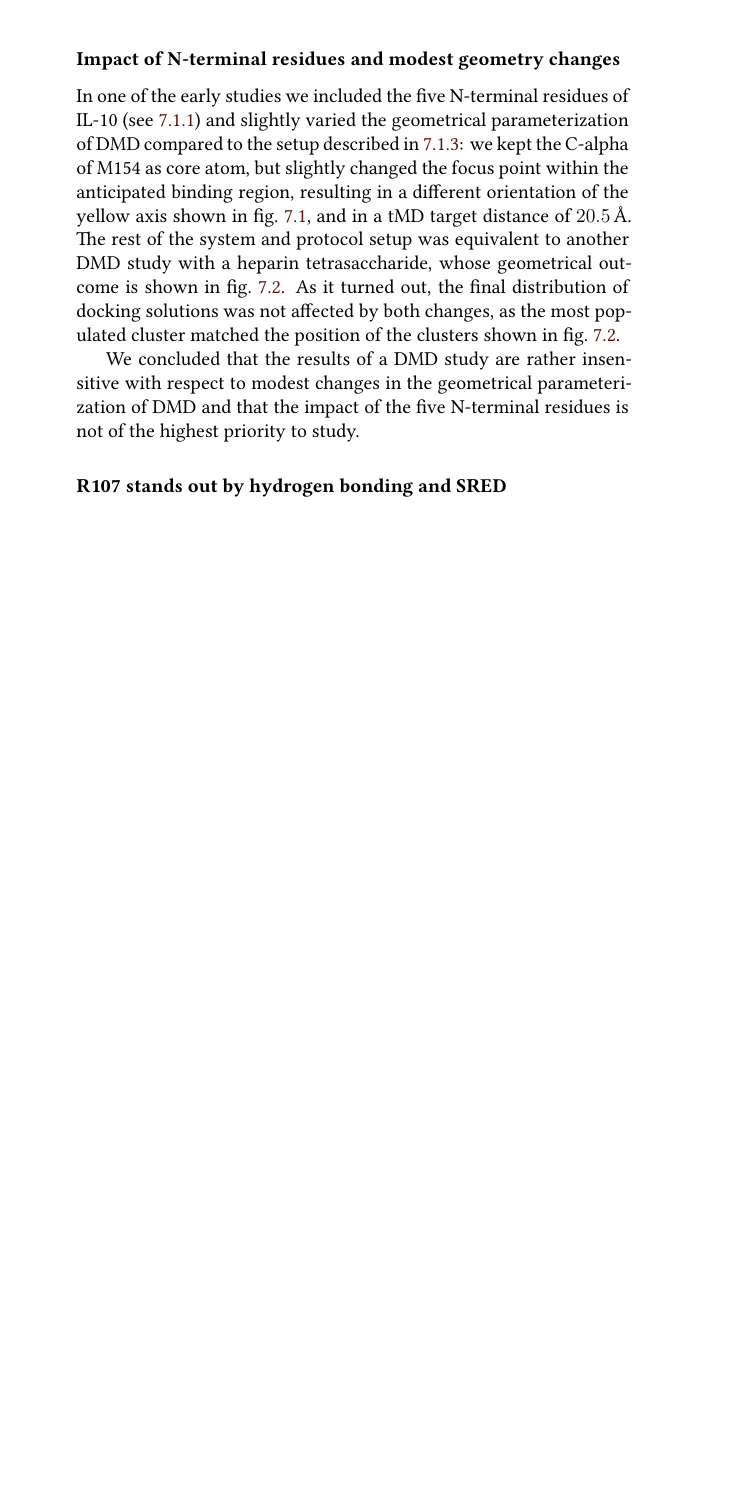
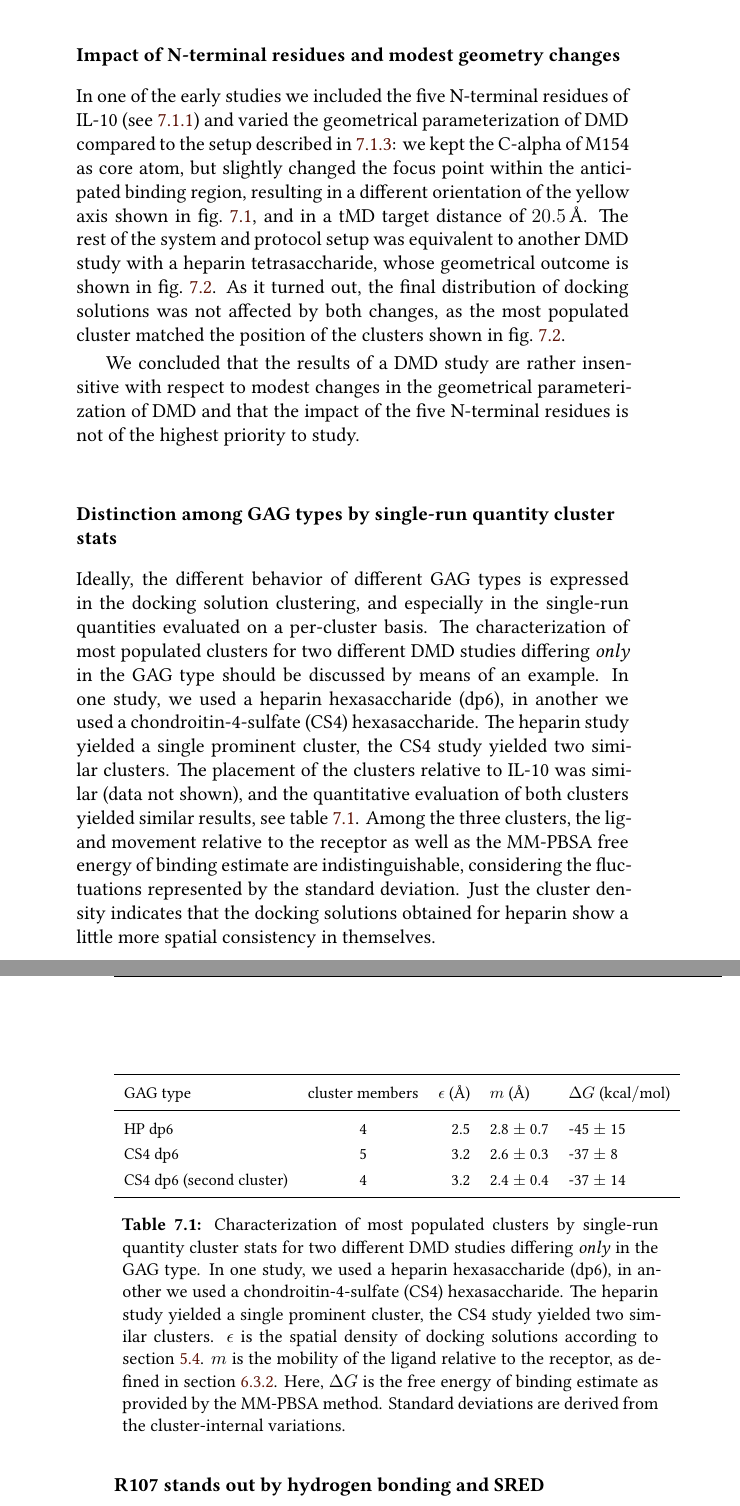
Before and after one commit to jgehrcke/phd-thesis, a LaTeX thesis (latexproject/main.tex, which reads latexproject/07_dmd_il10.tex): part of page 98 of 135 before the commit and two parts of pages 98 and 99 of 135 after it, the two joined at a grey line, cut so that both start at the same text, the shorter picture padded with empty space. Compiled offline with XeLaTeX.

Commit message:
dmdil10: text work in the results section (round 1. include a table).

```diff
--- a/latexproject/07_dmd_il10.tex
+++ b/latexproject/07_dmd_il10.tex
@@ -370,22 +370,72 @@ significance of the DMD method.
 \subsubsection{Impact of N-terminal residues and modest geometry changes}
 
 In one of the early studies we included the five N-terminal residues of IL-10
-(see \ref{dmdil10:overallmethod}) and slightly varied the geometrical
-parameterization of DMD compared to the setup described in
-\ref{dmdil10:method_geom_setup}: we kept the C-alpha of M154 as core atom,
-but slightly changed the focus point within the anticipated binding region,
-resulting in a different orientation of the yellow axis shown in
-\cref{fig:dmdil10:dmd_geometry_round1}, and in a tMD target distance of
-\SI{20.5}{\angstrom}. The rest of the system and protocol setup was equivalent
-to another DMD study with a heparin tetrasaccharide, whose geometrical outcome
-is shown in \cref{fig:dmdil10:hp_hexa_vs_tetra_clusters_position_match}.
-As it turned out, the final distribution of docking solutions was not affected
-by both changes, as the most populated cluster matched the position of the
-clusters shown in \cref{fig:dmdil10:hp_hexa_vs_tetra_clusters_position_match}.
+(see \ref{dmdil10:overallmethod}) and varied the geometrical parameterization of
+DMD compared to the setup described in \ref{dmdil10:method_geom_setup}: we kept
+the C-alpha of M154 as core atom, but slightly changed the focus point within
+the anticipated binding region, resulting in a different orientation of the
+yellow axis shown in \cref{fig:dmdil10:dmd_geometry_round1}, and in a tMD target
+distance of \SI{20.5}{\angstrom}. The rest of the system and protocol setup was
+equivalent to another DMD study with a heparin tetrasaccharide, whose
+geometrical outcome is shown in
+\cref{fig:dmdil10:hp_hexa_vs_tetra_clusters_position_match}. As it turned out,
+the final distribution of docking solutions was not affected by both changes, as
+the most populated cluster matched the position of the clusters shown in
+\cref{fig:dmdil10:hp_hexa_vs_tetra_clusters_position_match}.
 
 We concluded that the results of a DMD study are rather insensitive with respect
 to modest changes in the geometrical parameterization of DMD and that the
 impact of the five N-terminal residues is not of the highest priority to study.
+
+
+\subsubsection{Distinction among GAG types by single-run quantity cluster stats}
+
+Ideally, the different behavior of different GAG types is expressed in the
+docking solution clustering, and especially in the single-run quantities
+evaluated on a per-cluster basis. The characterization of most populated
+clusters for two different DMD studies differing \textit{only} in the GAG type
+should be discussed by means of an example. In one study, we used a heparin
+hexasaccharide (dp6), in another we used a chondroitin-4-sulfate (CS4)
+hexasaccharide. The heparin study yielded a single prominent cluster, the CS4
+study yielded two similar clusters. The placement of the clusters relative to
+IL-10 was similar (data not shown), and the quantitative evaluation of both
+clusters yielded similar results, see
+\cref{tab:dmdil10:round1_different_gag_types}. Among the three clusters, the
+ligand movement relative to the receptor as well as the MM-PBSA free energy of
+binding estimate are indistinguishable, considering the fluctuations represented
+by the standard deviation. Just the cluster density indicates that the docking
+solutions obtained for heparin show a little more spatial consistency in
+themselves.
+
+
+\begin{table}
+\footnotesize
+\centering
+\renewcommand{\arraystretch}{1.3}
+\begin{tabular}{lcrll}
+\midrule
+GAG type                 & cluster members & $\epsilon$ (\si{\angstrom}) & $m$ (\si{\angstrom}) & $\Delta G$ (\si{\kilo\calory\per\mol}) \\
+\midrule
+HP dp6                   & 4               & 2.5                         & 2.8 $\pm$ 0.7          & -45 $\pm$ 15                           \\
+CS4 dp6                  & 5               & 3.2                         & 2.6 $\pm$ 0.3          & -37 $\pm$ 8                            \\
+CS4 dp6 (second cluster) & 4               & 3.2                         & 2.4 $\pm$ 0.4          & -37 $\pm$ 14                          \\
+\midrule
+\end{tabular}
+\caption{
+Characterization of most populated clusters by single-run quantity cluster stats
+for two different DMD studies differing \textit{only} in the GAG type. In one
+study, we used a heparin hexasaccharide (dp6), in another we used a
+chondroitin-4-sulfate (CS4) hexasaccharide. The heparin study yielded a single
+prominent cluster, the CS4 study yielded two similar clusters. $\epsilon$ is the
+spatial density of docking solutions according to \cref{clustering_param_opt}.
+$m$ is the mobility of the ligand relative to the receptor, as defined in
+\cref{dmd:dataanalysis}. Here, $\Delta G$ is the free energy of binding
+estimate as provided by the MM-PBSA method. Standard deviations are derived
+from the cluster-internal variations.}
+\label{tab:dmdil10:round1_different_gag_types}
+\end{table}
+
+
 
 
 \subsubsection{R107 stands out by hydrogen bonding and SRED}
```
Also changed, not shown: latexproject/07_dmd_il10.tex (4 more changed lines).
